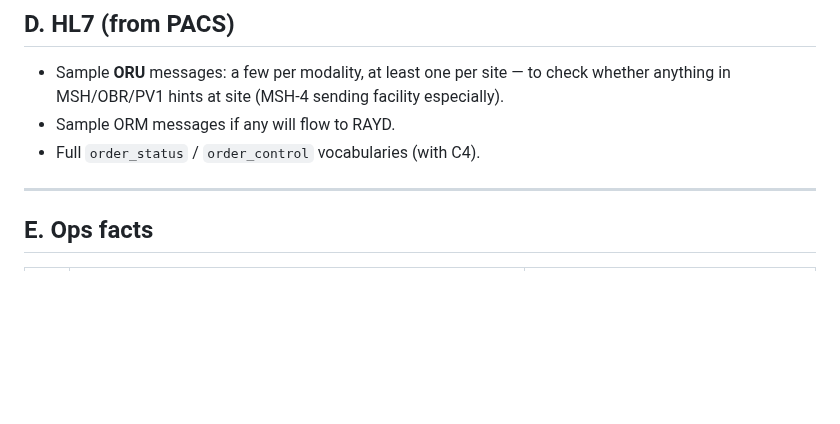
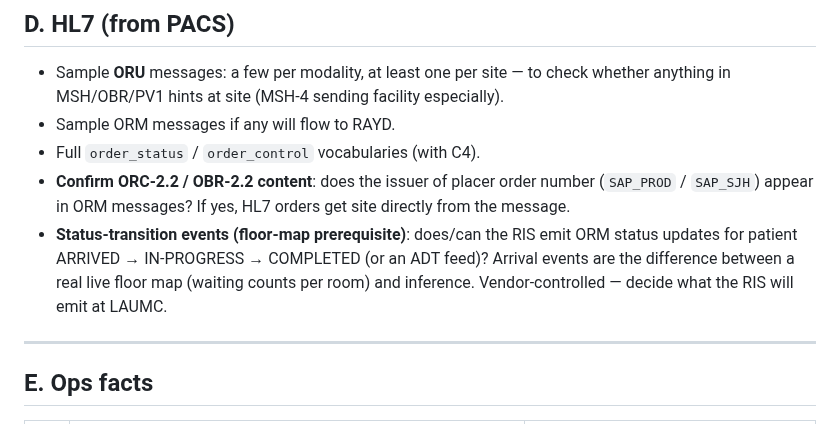
Before and after one commit to AbboudyGeagea/RAYD-Statapp, a Markdown page: docs/LAUMC_DATA_REQUEST.md, the part around the change. Drawn GitHub-style; blank space fills up the shorter version.

Commit message:
docs(LAUMC): add HL7 questions — ORC-2.2 site issuer, RIS status-transition events for live floor map
Co-Authored-By: Claude Fable 5 <noreply@anthropic.com>

```diff
--- a/docs/LAUMC_DATA_REQUEST.md
+++ b/docs/LAUMC_DATA_REQUEST.md
@@ -213,6 +213,12 @@ with counts. (Parked from Q8/Q9 — fine to deliver with the HL7 pull.)
   in MSH/OBR/PV1 hints at site (MSH-4 sending facility especially).
 - Sample ORM messages if any will flow to RAYD.
 - Full `order_status` / `order_control` vocabularies (with C4).
+- **Confirm ORC-2.2 / OBR-2.2 content**: does the issuer of placer order number (`SAP_PROD` /
+  `SAP_SJH`) appear in ORM messages? If yes, HL7 orders get site directly from the message.
+- **Status-transition events (floor-map prerequisite)**: does/can the RIS emit ORM status
+  updates for patient ARRIVED → IN-PROGRESS → COMPLETED (or an ADT feed)? Arrival events are
+  the difference between a real live floor map (waiting counts per room) and inference.
+  Vendor-controlled — decide what the RIS will emit at LAUMC.
 
 ---
 
```
